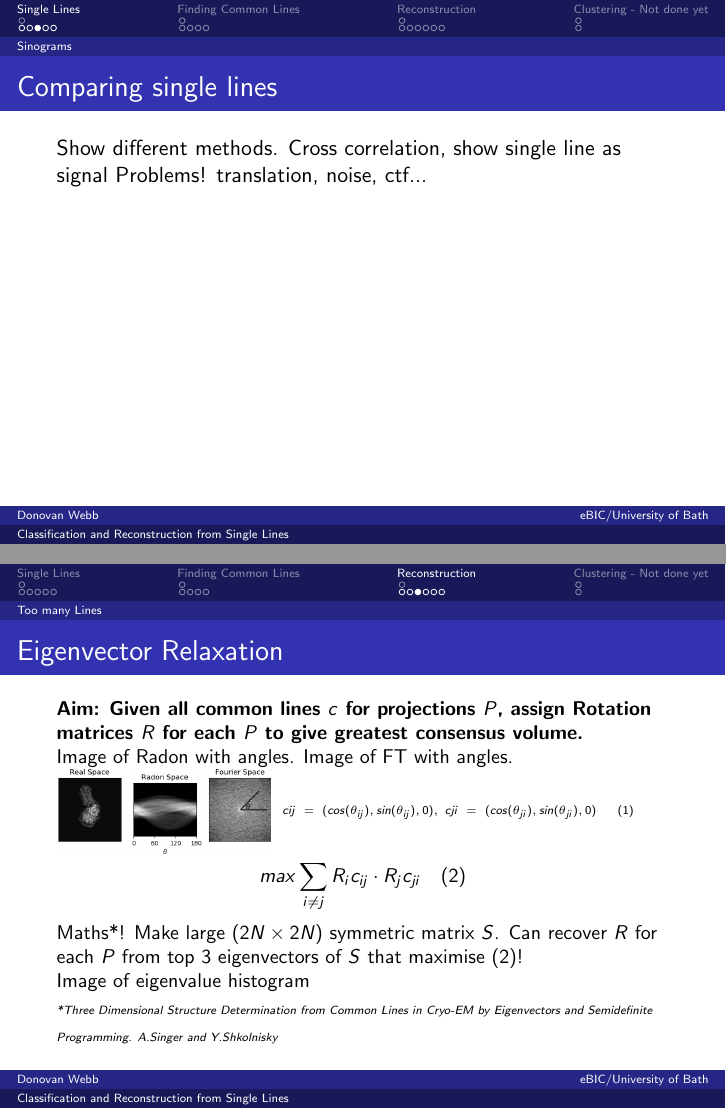
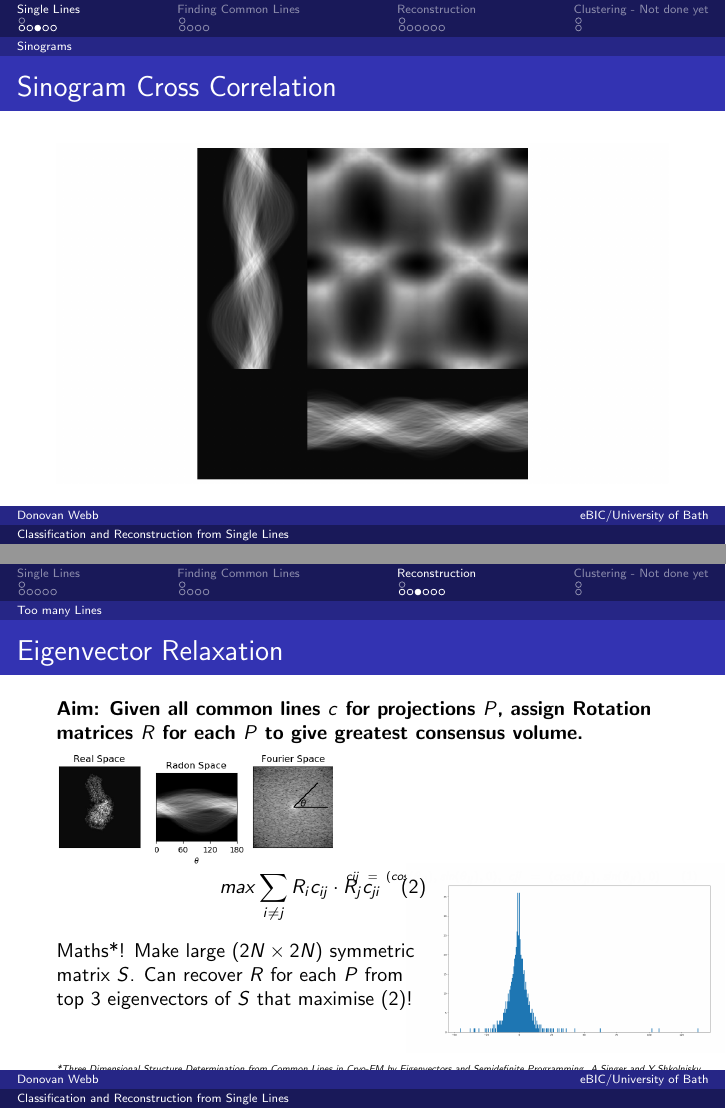
Before and after one commit to DonovanWebb/ML-Talk, LaTeX slides (main.tex): pages 10 and 21 of 27 before the commit and pages 10 and 22 of 28 after it, joined at a grey line. Compiled offline with pdfLaTeX.

Commit message:
Added 4 new figures

```diff
--- a/main.tex
+++ b/main.tex
@@ -120,19 +120,21 @@
 
 \end{frame}
 
-\begin{frame}[fragile]{Comparing single lines}
-  Show different methods.
-  Cross correlation,
-  show single line as signal
-  Problems! translation, noise, ctf...
+\begin{frame}[fragile]{Sinogram Cross Correlation}
+  \begin{center}\includegraphics[width=1\textwidth]{images/2sin_comp.png}
+    \end{center}
+  % show single line as signal
+  % Problems! translation, noise, ctf...
 \end{frame}
 
 \begin{frame}[fragile]{Detour! Angular recovery from 3 Common lines}
+  \textbf{Common line gives axis of rotation.}
+  Three common lines gives 2 unique solutions for 3D orientation (One mirror of other)
+  \only<1>{\begin{center}\includegraphics[width=0.45\textwidth]{images/Sinogram_3_comp.png}
+    \end{center}}
+  \only<2>{\begin{center}\includegraphics[width=0.801\textwidth]{images/vectors.png}
+    \end{center}}
   \textit{\tiny{Angular Reconstitution: A Posteriori Assignment of Projection Directions for 3d Reconstruction. Van Heel 1987}}
-  \textbf{Common line gives axis of rotation}
-  Three common lines gives 2 unique solutions for 3D orientation (One mirror of other)
-  \begin{center}\includegraphics[width=0.45\textwidth]{images/Sinogram_3_comp.png}
-    \end{center}
 \end{frame}
 
 
@@ -183,21 +185,24 @@
 \begin{frame}[fragile]{Eigenvector Relaxation}
   \small
   \textbf{Aim: Given all common lines $c$ for projections $P$, assign Rotation matrices $R$ for each $P$ to give greatest consensus volume.} \\
-  Image of Radon with angles. Image of FT with angles.\\
-  \includegraphics[width=0.35\textwidth]{images/radon_ft.png}
+  \vspace{0.5em}
+  \includegraphics[width=0.45\textwidth]{images/radon_ft.png}
 \vspace{-3.7em}
-  \hspace{3em}\tiny{$$\hspace{15em}cij~=~(cos(\theta_{ij}),sin(\theta_{ij}),0),~cji~=~(cos(\theta_{ji}),sin(\theta_{ji}),0)~\quad~(1)$$}
+  \hspace*{3.2em}\vbox{\tiny{$$\hspace{15em}cij~=~(cos(\theta_{ij}),sin(\theta_{ij}),0),~cji~=~(cos(\theta_{ji}),sin(\theta_{ji}),0)~\quad~(1)$$}}
 
   \small
-  $$max\sum_{i\ne j} R_ic_{ij} \cdot R_jc_{ji} \quad (2)$$
-  Maths*! Make large $(2N \times 2N)$ symmetric matrix $S$. Can recover $R$ for each $P$ from top 3 eigenvectors of $S$ that maximise (2)! \\
-  Image of eigenvalue histogram
+ \placetextbox[north west]{0.56}{0.45}{
+  \includegraphics[width=0.55\textwidth]{images/eighist.png}} \\
+  \vspace{1em}
+  \hspace*{-2em}\vbox{$$max\sum_{i\ne j} R_ic_{ij} \cdot R_jc_{ji} \quad (2)$$}
+  Maths*! Make large $(2N \times 2N)$ symmetric \\ matrix $S$. Can recover $R$ for each $P$ from \\ top 3 eigenvectors of $S$ that maximise (2)! \\
   % Explain in simple-ish terms Singer Shkolnisky method for finding Rotation matrices for each projection.
   % Made in python! Using common lines in sinograms instead of in fourier. Maybe explain relationship between two.
   % Show their results of how no. of correct common lines affect final result.
 
+  \vspace{2em}
 
-  \textit{\tiny{*Three Dimensional Structure Determination from Common Lines in Cryo-EM by Eigenvectors and Semidefinite Programming. A.Singer and Y.Shkolnisky}}
+  \textit{\scalebox{0.5}{*Three Dimensional Structure Determination from Common Lines in Cryo-EM by Eigenvectors and Semidefinite Programming. A.Singer and Y.Shkolnisky}}
 \end{frame}
 
 \begin{frame}[fragile]{Models!}
```
Also changed, not shown: images/2sin_comp.png (added), images/Sinogram_Proj1.png, images/eighist.png (added), images/vectors.png (added), main.pdf, main.tex (2 more changed lines).
